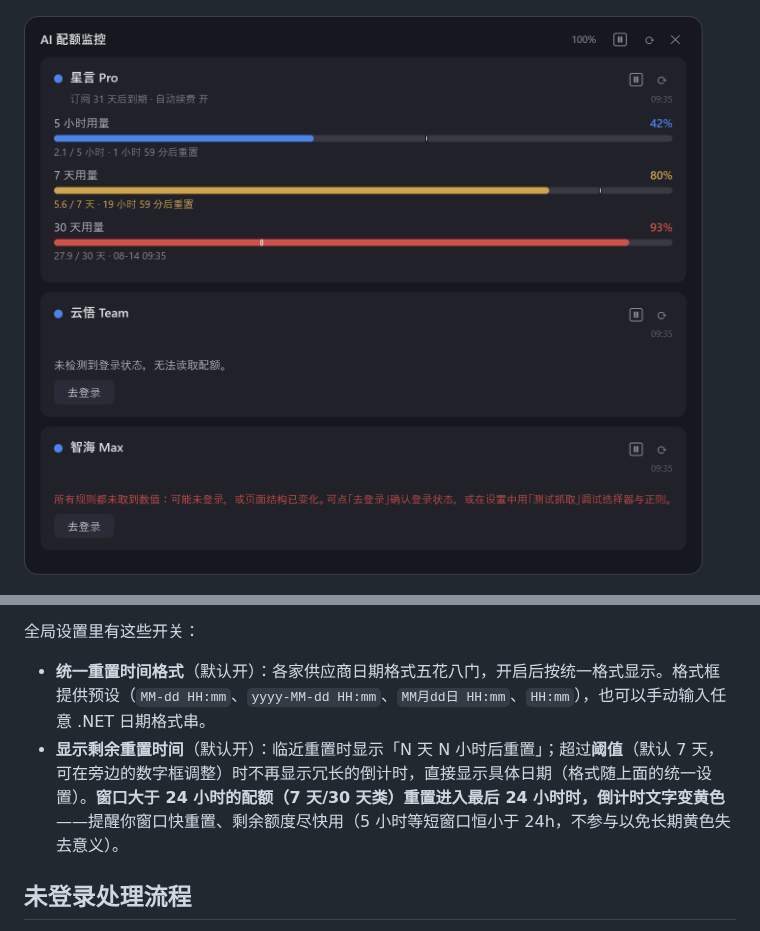
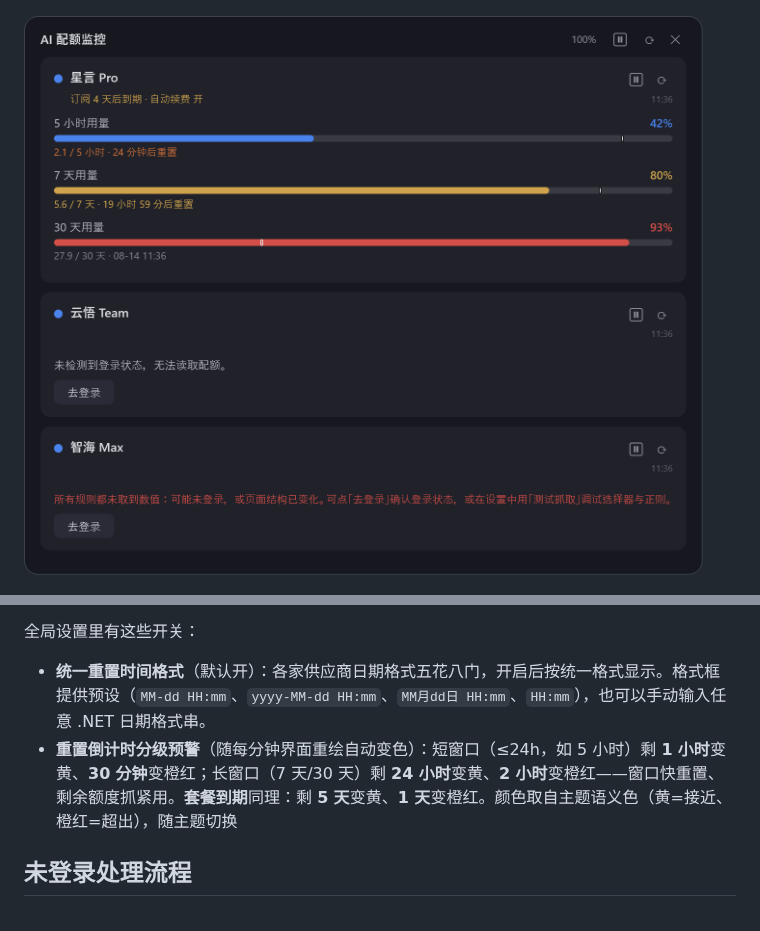
Before and after one commit to henry-jia/AIQuotaMonitor, a Markdown page: README.md, 2 parts joined by grey strips. Drawn GitHub-style; pictures changed too: preview_vertical.png.

```diff
--- a/README.md
+++ b/README.md
@@ -100,7 +100,7 @@ Windows 11 桌面小工具：把多个 AI 套餐的配额（5 小时用量、7
 全局设置里有这些开关：
 
 - **统一重置时间格式**（默认开）：各家供应商日期格式五花八门，开启后按统一格式显示。格式框提供预设（`MM-dd HH:mm`、`yyyy-MM-dd HH:mm`、`MM月dd日 HH:mm`、`HH:mm`），也可以手动输入任意 .NET 日期格式串。
-- **显示剩余重置时间**（默认开）：临近重置时显示「N 天 N 小时后重置」；超过**阈值**（默认 7 天，可在旁边的数字框调整）时不再显示冗长的倒计时，直接显示具体日期（格式随上面的统一设置）。**窗口大于 24 小时的配额（7 天/30 天类）重置进入最后 24 小时时，倒计时文字变黄色**——提醒你窗口快重置、剩余额度尽快用（5 小时等短窗口恒小于 24h，不参与以免长期黄色失去意义）。
+- **重置倒计时分级预警**（随每分钟界面重绘自动变色）：短窗口（≤24h，如 5 小时）剩 **1 小时**变黄、**30 分钟**变橙红；长窗口（7 天/30 天）剩 **24 小时**变黄、**2 小时**变橙红——窗口快重置、剩余额度抓紧用。**套餐到期**同理：剩 **5 天**变黄、**1 天**变橙红。颜色取自主题语义色（黄=接近、橙红=超出），随主题切换
 
 ## 未登录处理流程
 
```
Also changed, not shown: 6 other files.
